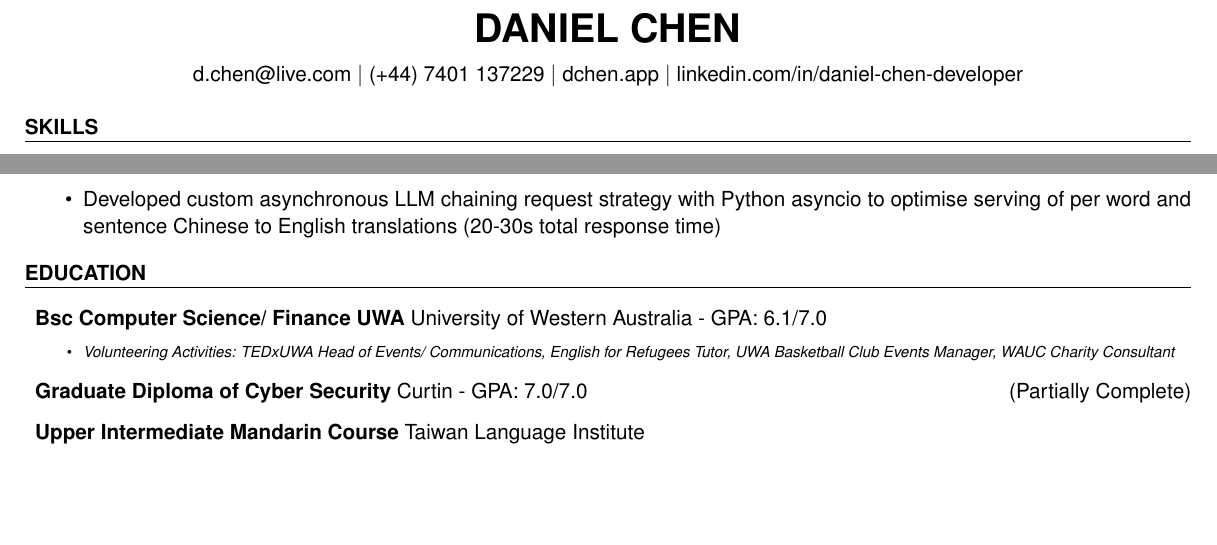
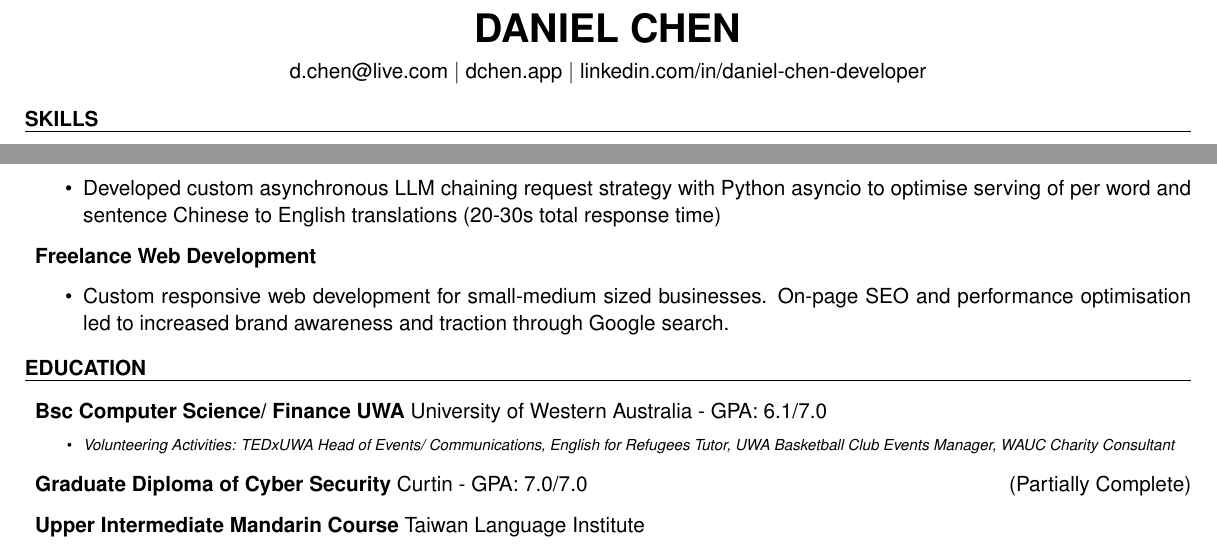
Before and after one commit to daniel-chen2/resume, a LaTeX CV (resume.tex): two parts of the page, joined at a grey line, cut so that both start at the same text, the shorter picture padded with empty space. Compiled offline with pdfLaTeX.

Commit message:
feat: add freelance

```diff
--- a/resume.tex
+++ b/resume.tex
@@ -12,7 +12,6 @@
 
 \address{
 	d.chen@live.com \\
-	(+44) 7401 137229 \\
 	dchen.app \\
 	linkedin.com/in/daniel-chen-developer
 }
@@ -59,6 +58,10 @@ through a UI interface
 			\item Application developed using Next.js and Python that uses OpenAI large language models to generate custom Chinese learning material, pronunciation and translations for the user's exact fluency level based on previously known vocabulary
 			\item Developed custom asynchronous LLM chaining request strategy with Python asyncio to optimise serving of per word and sentence Chinese to English translations (20-30s total response time)
 		\end{itemize}
+		\item \textbf{Freelance Web Development}
+		\begin{itemize}
+			\item Custom responsive web development for small-medium sized businesses. On-page SEO and performance optimisation led to increased brand awareness and traction through Google search.
+		\end{itemize}
 	\end{rSection}
 
 	\begin{rSection}{Education}
```
Also changed, not shown: resume.pdf, 1 other file.
